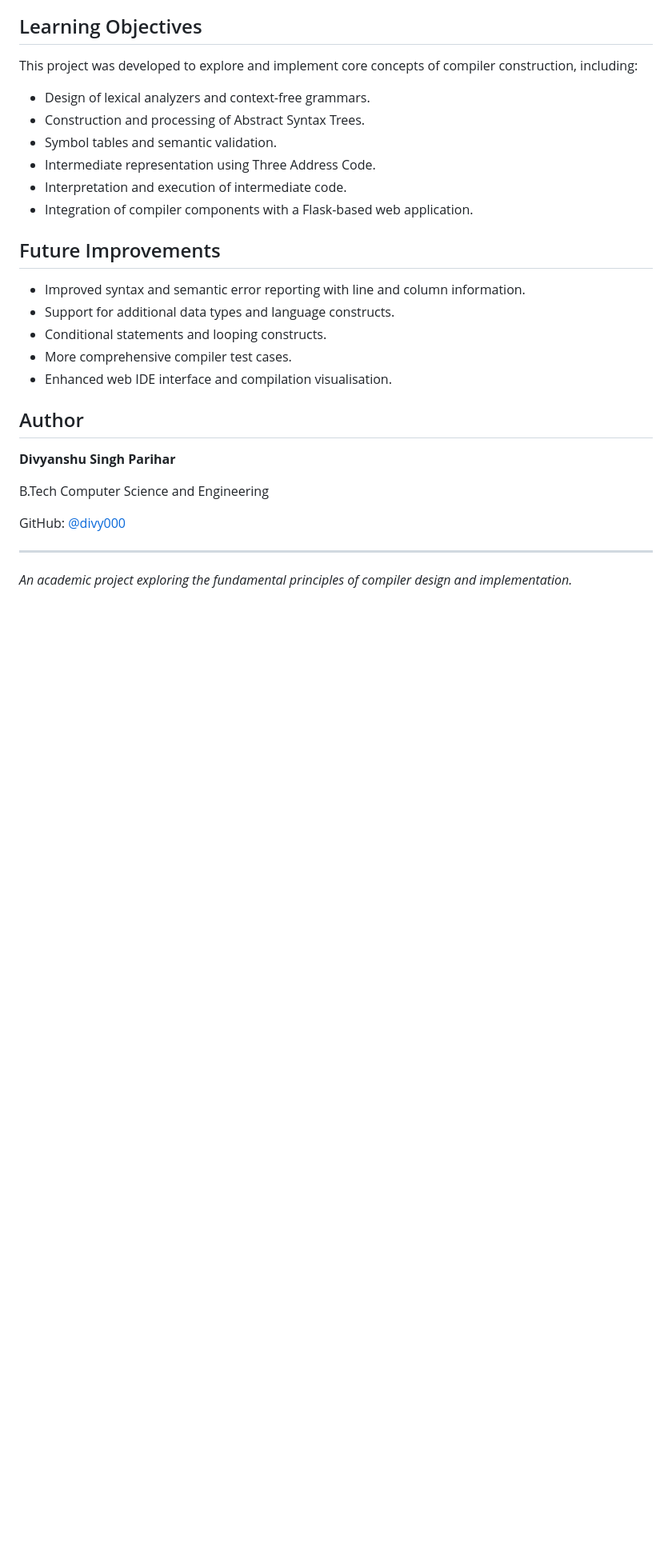
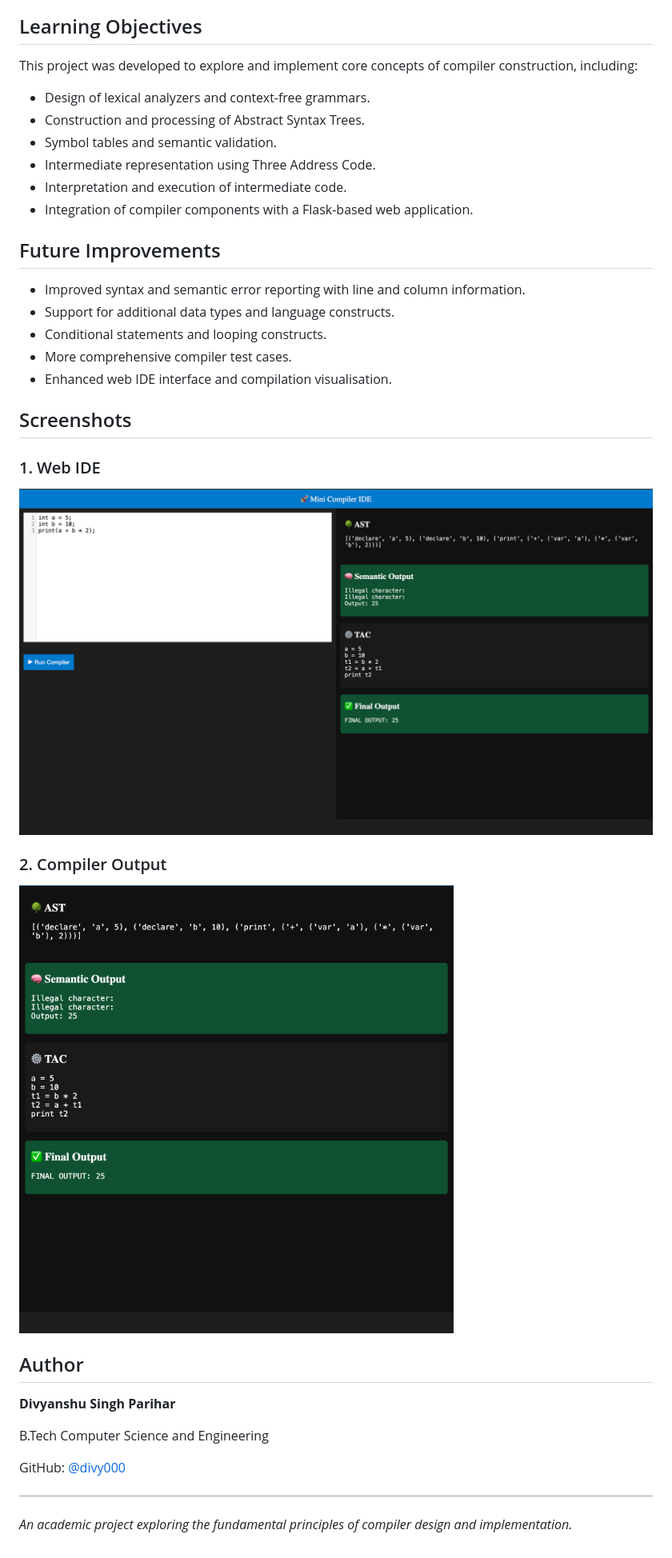
Before and after one commit to divy000/Mini-Compiler-Web-IDE, a Markdown page: README.md, the part around the change. Shown at 80% size. GitHub-like rendering; pictures changed too: screenshots/compiler-output.png (added), screenshots/compiler-web-ide.png (added); blank space fills up the shorter version.

Commit message:
Add project screenshots to README

```diff
--- a/README.md
+++ b/README.md
@@ -191,6 +191,18 @@ This project was developed to explore and implement core concepts of compiler co
 - More comprehensive compiler test cases.
 - Enhanced web IDE interface and compilation visualisation.
 
+
+## Screenshots
+
+### 1. Web IDE
+
+![Mini Compiler Web IDE](screenshots/compiler-web-ide.png)
+
+### 2. Compiler Output
+
+![Compiler Output](screenshots/compiler-output.png)
+
+
 ## Author
 
 **Divyanshu Singh Parihar**
```
